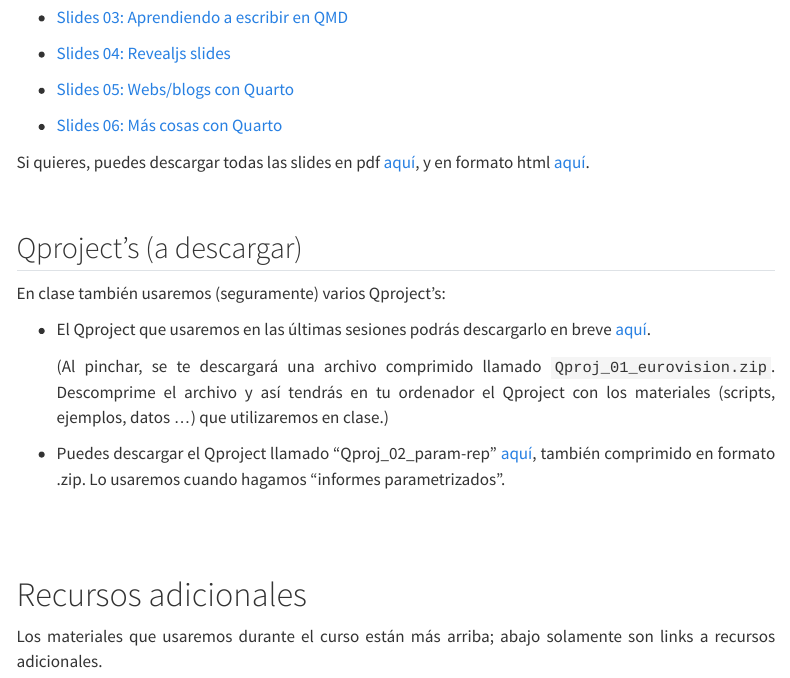
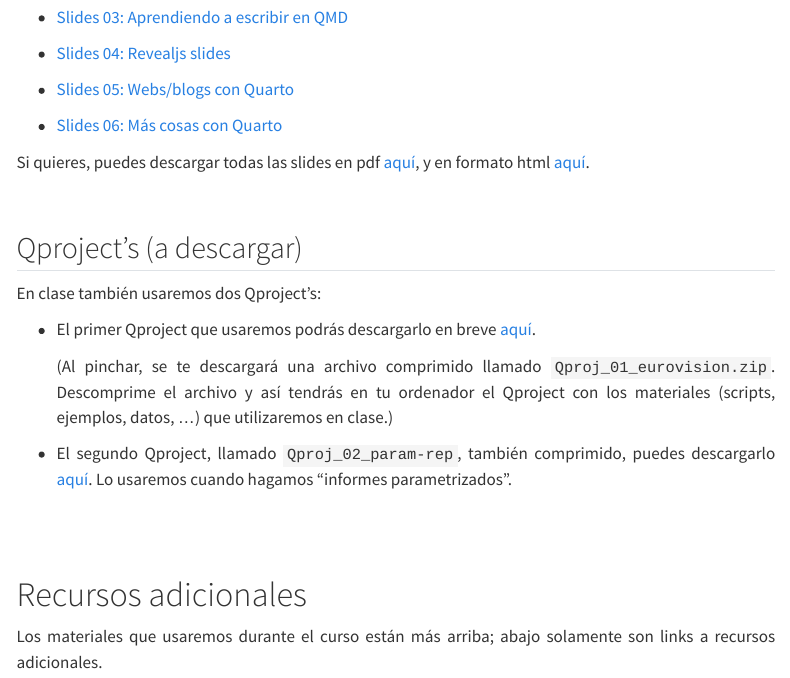
Before and after one commit to perezp44/intro.to.quarto.2024, a Quarto document (materiales.qmd): the page in a window 1100 px wide, from 460 px down. Rendered offline with R 4.5, knitr and Pandoc in place of Quarto, with nearby package versions; menus at the side of the page are left out.

Commit message:
parametrised

```diff
--- a/_quarto.yml
+++ b/_quarto.yml
@@ -7,12 +7,11 @@ project:
     watch-inputs: true
     navigate: true
   resources:
-    - "cuestionario/quarto.ejercicios.zip"
     - "recursos/mi_articulo_01.pdf"
     - "slides/slides_en_pdf.zip"
     - "slides/slides_en_html.zip"
-    - "cuestionario/quarto.tercer.dia.zip"
-    - "cuestionario/parametrised_reports.zip"
+    - "recursos/Qproj_01_eurovision.zip"
+    - "recursos/Qproj_02_param-rep.zip"
 
 website:
   #page-navigation: true
--- a/materiales.qmd
+++ b/materiales.qmd
@@ -38,14 +38,14 @@ Si quieres, puedes descargar todas las slides en pdf [aquí](./slides/slides_en_
 
 ## Qproject's (a descargar)
 
-En clase también usaremos (seguramente) varios Qproject's:
+En clase también usaremos dos Qproject's:
 
--   El Qproject que usaremos en las últimas sesiones podrás descargarlo en breve [aquí](./recursos/Qproj_01_eurovision.zip){target="_blank"}.
+- El primer Qproject que usaremos podrás descargarlo en breve [aquí](./recursos/Qproj_01_eurovision.zip){target="_blank"}.
 
-    (Al pinchar, se te descargará una archivo comprimido llamado `Qproj_01_eurovision.zip`. Descomprime el archivo y así tendrás en tu ordenador el Qproject con los materiales (scripts, ejemplos, datos ...) que utilizaremos en clase.)
+    (Al pinchar, se te descargará una archivo comprimido llamado `Qproj_01_eurovision.zip`. Descomprime el archivo y así tendrás en tu ordenador el Qproject con los materiales (scripts, ejemplos, datos, ...) que utilizaremos en clase.)
 
 
-- Puedes descargar el Qproject llamado "Qproj_02_param-rep" [aquí](./recursos/Qproj_02_param-rep.zip){target="_blank"}, también comprimido en formato .zip. Lo usaremos cuando hagamos "informes parametrizados".
+- El segundo Qproject, llamado `Qproj_02_param-rep`, también comprimido, puedes descargarlo [aquí](./recursos/Qproj_02_param-rep.zip){target="_blank"}. Lo usaremos cuando hagamos "informes parametrizados".
 
 <!--
 -   El Qproject llamado "parametrised_reports" que podrás descargar [aquí](/cuestionario/parametrised_reports.zip){target="_blank"}, también comprimido en formato .zip Write
```
Also changed, not shown: docs/search.json, 7 other files.
